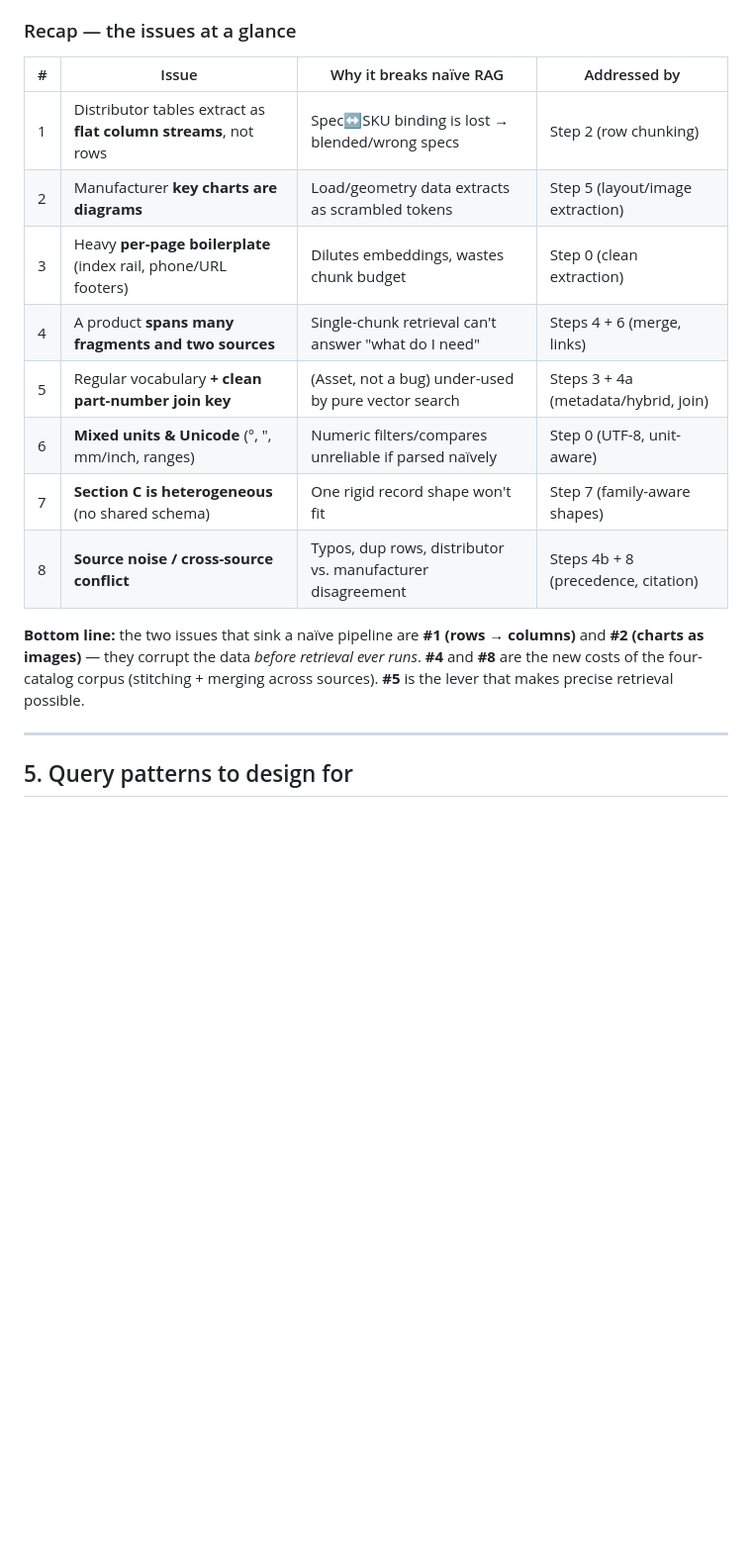
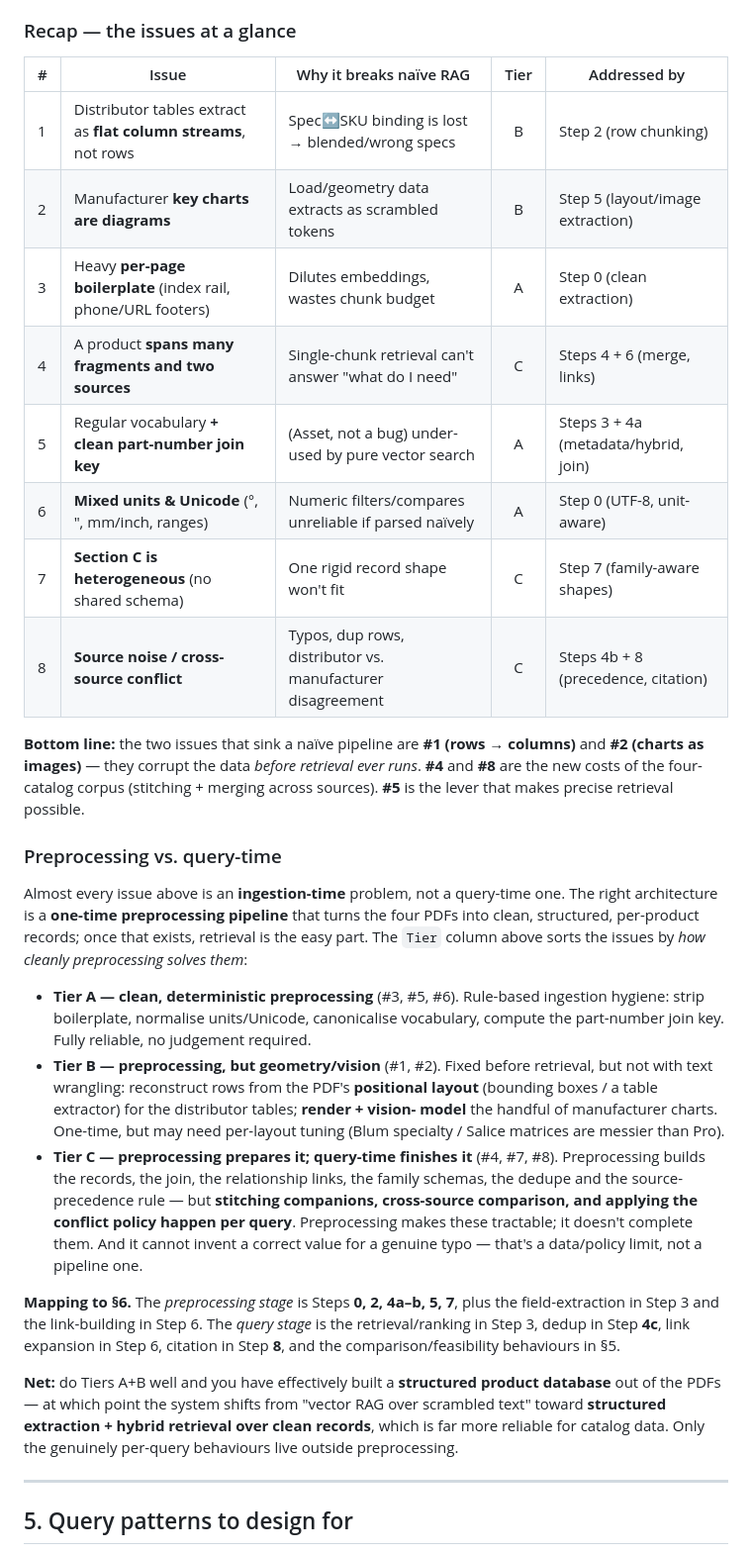
Before and after one commit to StephenDenisEdwards/window-project, a Markdown page: design-scratch/incremental_design_wurth.md, the part around the change. Shown at 99% size. GitHub-like rendering; blank space fills up the shorter version.

Commit message:
docs: add preprocessing vs query-time framing to catalog RAG design
Tag each raw-data issue in the recap table with a tier (A clean preprocessing,
B preprocessing via geometry/vision, C preprocessing prepares + query-time
finishes) and add a subsection splitting the work into a one-time preprocessing
stage vs per-query behaviours, mapped to the Step plan in section 6.

Co-Authored-By: Claude Opus 4.8 (1M context) <noreply@anthropic.com>

```diff
--- a/design-scratch/incremental_design_wurth.md
+++ b/design-scratch/incremental_design_wurth.md
@@ -224,21 +224,55 @@ choice below.
 
 ### Recap — the issues at a glance
 
-| # | Issue | Why it breaks naïve RAG | Addressed by |
-|---|-------|-------------------------|--------------|
-| 1 | Distributor tables extract as **flat column streams**, not rows | Spec↔SKU binding is lost → blended/wrong specs | Step 2 (row chunking) |
-| 2 | Manufacturer **key charts are diagrams** | Load/geometry data extracts as scrambled tokens | Step 5 (layout/image extraction) |
-| 3 | Heavy **per-page boilerplate** (index rail, phone/URL footers) | Dilutes embeddings, wastes chunk budget | Step 0 (clean extraction) |
-| 4 | A product **spans many fragments and two sources** | Single-chunk retrieval can't answer "what do I need" | Steps 4 + 6 (merge, links) |
-| 5 | Regular vocabulary **+ clean part-number join key** | (Asset, not a bug) under-used by pure vector search | Steps 3 + 4a (metadata/hybrid, join) |
-| 6 | **Mixed units & Unicode** (°, ″, mm/inch, ranges) | Numeric filters/compares unreliable if parsed naïvely | Step 0 (UTF-8, unit-aware) |
-| 7 | **Section C is heterogeneous** (no shared schema) | One rigid record shape won't fit | Step 7 (family-aware shapes) |
-| 8 | **Source noise / cross-source conflict** | Typos, dup rows, distributor vs. manufacturer disagreement | Steps 4b + 8 (precedence, citation) |
+| # | Issue | Why it breaks naïve RAG | Tier | Addressed by |
+|---|-------|-------------------------|:----:|--------------|
+| 1 | Distributor tables extract as **flat column streams**, not rows | Spec↔SKU binding is lost → blended/wrong specs | B | Step 2 (row chunking) |
+| 2 | Manufacturer **key charts are diagrams** | Load/geometry data extracts as scrambled tokens | B | Step 5 (layout/image extraction) |
+| 3 | Heavy **per-page boilerplate** (index rail, phone/URL footers) | Dilutes embeddings, wastes chunk budget | A | Step 0 (clean extraction) |
+| 4 | A product **spans many fragments and two sources** | Single-chunk retrieval can't answer "what do I need" | C | Steps 4 + 6 (merge, links) |
+| 5 | Regular vocabulary **+ clean part-number join key** | (Asset, not a bug) under-used by pure vector search | A | Steps 3 + 4a (metadata/hybrid, join) |
+| 6 | **Mixed units & Unicode** (°, ″, mm/inch, ranges) | Numeric filters/compares unreliable if parsed naïvely | A | Step 0 (UTF-8, unit-aware) |
+| 7 | **Section C is heterogeneous** (no shared schema) | One rigid record shape won't fit | C | Step 7 (family-aware shapes) |
+| 8 | **Source noise / cross-source conflict** | Typos, dup rows, distributor vs. manufacturer disagreement | C | Steps 4b + 8 (precedence, citation) |
 
 **Bottom line:** the two issues that sink a naïve pipeline are **#1 (rows → columns)** and
 **#2 (charts as images)** — they corrupt the data *before retrieval ever runs*. **#4**
 and **#8** are the new costs of the four-catalog corpus (stitching + merging across
 sources). **#5** is the lever that makes precise retrieval possible.
+
+### Preprocessing vs. query-time
+
+Almost every issue above is an **ingestion-time** problem, not a query-time one. The
+right architecture is a **one-time preprocessing pipeline** that turns the four PDFs
+into clean, structured, per-product records; once that exists, retrieval is the easy
+part. The `Tier` column above sorts the issues by *how cleanly preprocessing solves
+them*:
+
+- **Tier A — clean, deterministic preprocessing** (#3, #5, #6). Rule-based ingestion
+  hygiene: strip boilerplate, normalise units/Unicode, canonicalise vocabulary, compute
+  the part-number join key. Fully reliable, no judgement required.
+- **Tier B — preprocessing, but geometry/vision** (#1, #2). Fixed before retrieval, but
+  not with text wrangling: reconstruct rows from the PDF's **positional layout**
+  (bounding boxes / a table extractor) for the distributor tables; **render + vision-
+  model** the handful of manufacturer charts. One-time, but may need per-layout tuning
+  (Blum specialty / Salice matrices are messier than Pro).
+- **Tier C — preprocessing prepares it; query-time finishes it** (#4, #7, #8).
+  Preprocessing builds the records, the join, the relationship links, the family
+  schemas, the dedupe and the source-precedence rule — but **stitching companions,
+  cross-source comparison, and applying the conflict policy happen per query**.
+  Preprocessing makes these tractable; it doesn't complete them. And it cannot invent a
+  correct value for a genuine typo — that's a data/policy limit, not a pipeline one.
+
+**Mapping to §6.** The *preprocessing stage* is Steps **0, 2, 4a–b, 5, 7**, plus the
+field-extraction in Step 3 and the link-building in Step 6. The *query stage* is the
+retrieval/ranking in Step 3, dedup in Step **4c**, link expansion in Step 6, citation
+in Step **8**, and the comparison/feasibility behaviours in §5.
+
+**Net:** do Tiers A+B well and you have effectively built a **structured product
+database** out of the PDFs — at which point the system shifts from "vector RAG over
+scrambled text" toward **structured extraction + hybrid retrieval over clean records**,
+which is far more reliable for catalog data. Only the genuinely per-query behaviours
+live outside preprocessing.
 
 ---
 
```
